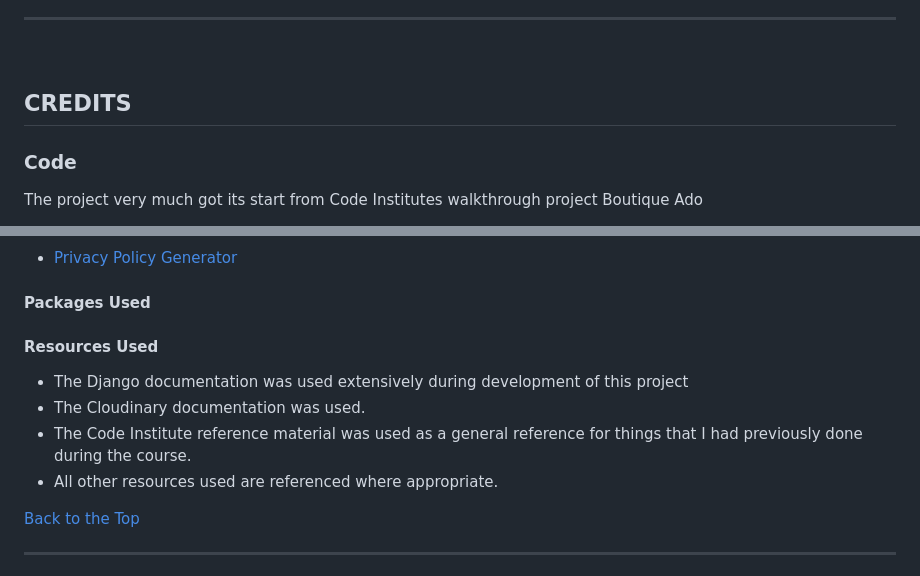
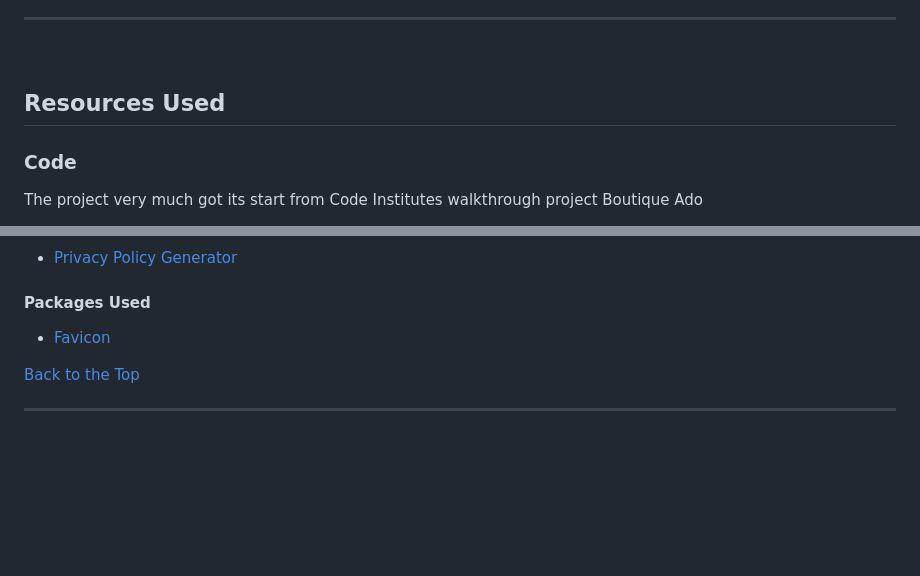
Before and after one commit to MinuMThomas/LivePlants, a Markdown page: README.md, 2 parts joined by grey strips. Drawn GitHub-style; blank space fills up the shorter version.

Commit message:
docs:updated README.md.

```diff
--- a/README.md
+++ b/README.md
@@ -363,7 +363,7 @@ Stripe how to test cards interactively:
 
 
 
-## CREDITS
+## Resources Used
 ### Code
 
 The project very much got its start from Code Institutes walkthrough project Boutique Ado
@@ -397,13 +395,7 @@ The policy was generated from:
 
 #### Packages Used
 
-
-#### Resources Used
-
-* The Django documentation was used extensively during development of this project
-* The Cloudinary documentation was used.
-* The Code Institute reference material was used as a general reference for things that I had previously done during the course.
-* All other resources used are referenced where appropriate.
+* [ Favicon ](https://realfavicongenerator.net/)
 
 
 [Back to the Top](#table-of-contents)
```
Also changed, not shown: other parts of README.md (+0 -2 lines).
